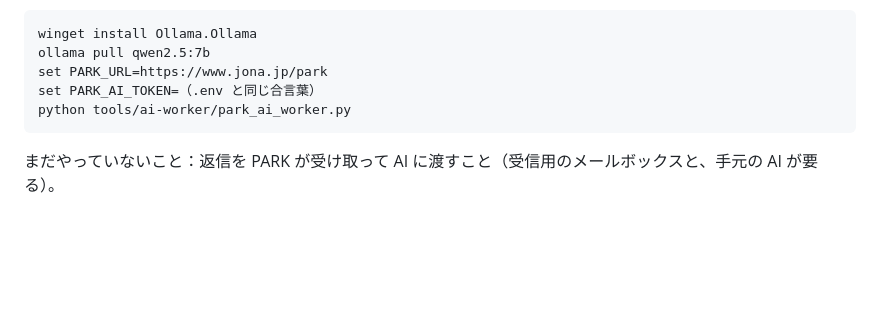
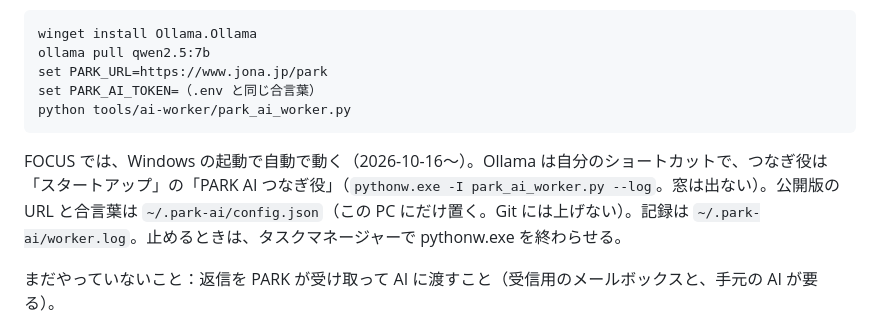
Before and after one commit to jonassan047/park, a Markdown page: README.md, the part around the change. GitHub-like rendering; blank space fills up the shorter version.

Commit message:
README：FOCUS で AI のつなぎ役を自動起動していることを書いた
Co-Authored-By: Claude Opus 5.5 <noreply@anthropic.com>

````diff
--- a/README.md
+++ b/README.md
@@ -119,6 +119,8 @@ set PARK_AI_TOKEN=（.env と同じ合言葉）
 python tools/ai-worker/park_ai_worker.py
 ```
 
+FOCUS では、Windows の起動で自動で動く（2026-10-16〜）。Ollama は自分のショートカットで、つなぎ役は「スタートアップ」の「PARK AI つなぎ役」（`pythonw.exe -I park_ai_worker.py --log`。窓は出ない）。公開版の URL と合言葉は `~/.park-ai/config.json`（この PC にだけ置く。Git には上げない）。記録は `~/.park-ai/worker.log`。止めるときは、タスクマネージャーで pythonw.exe を終わらせる。
+
 まだやっていないこと：返信を PARK が受け取って AI に渡すこと（受信用のメールボックスと、手元の AI が要る）。
 
 ## 登録と、内容の責任（2026-10-16 tezzo）
````
